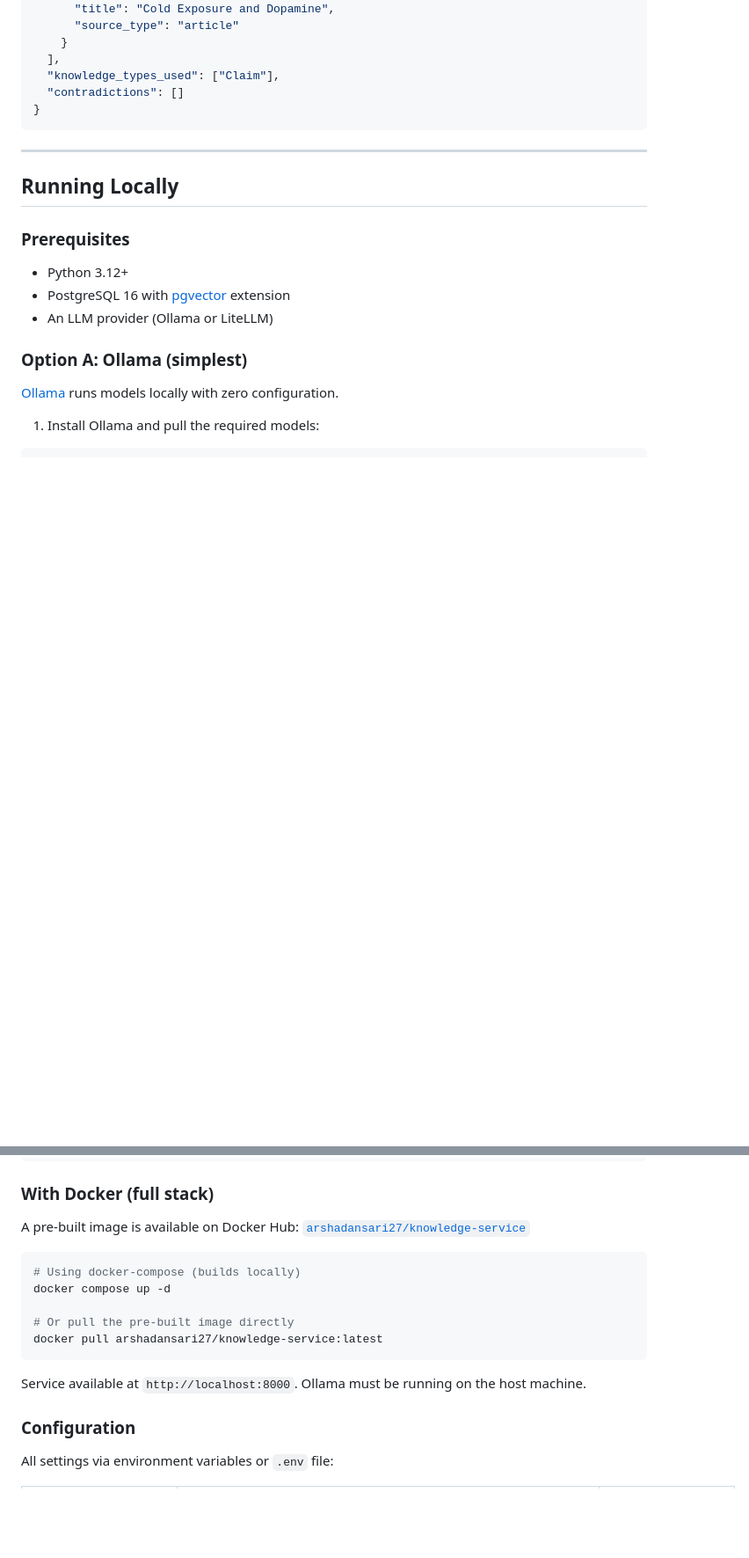
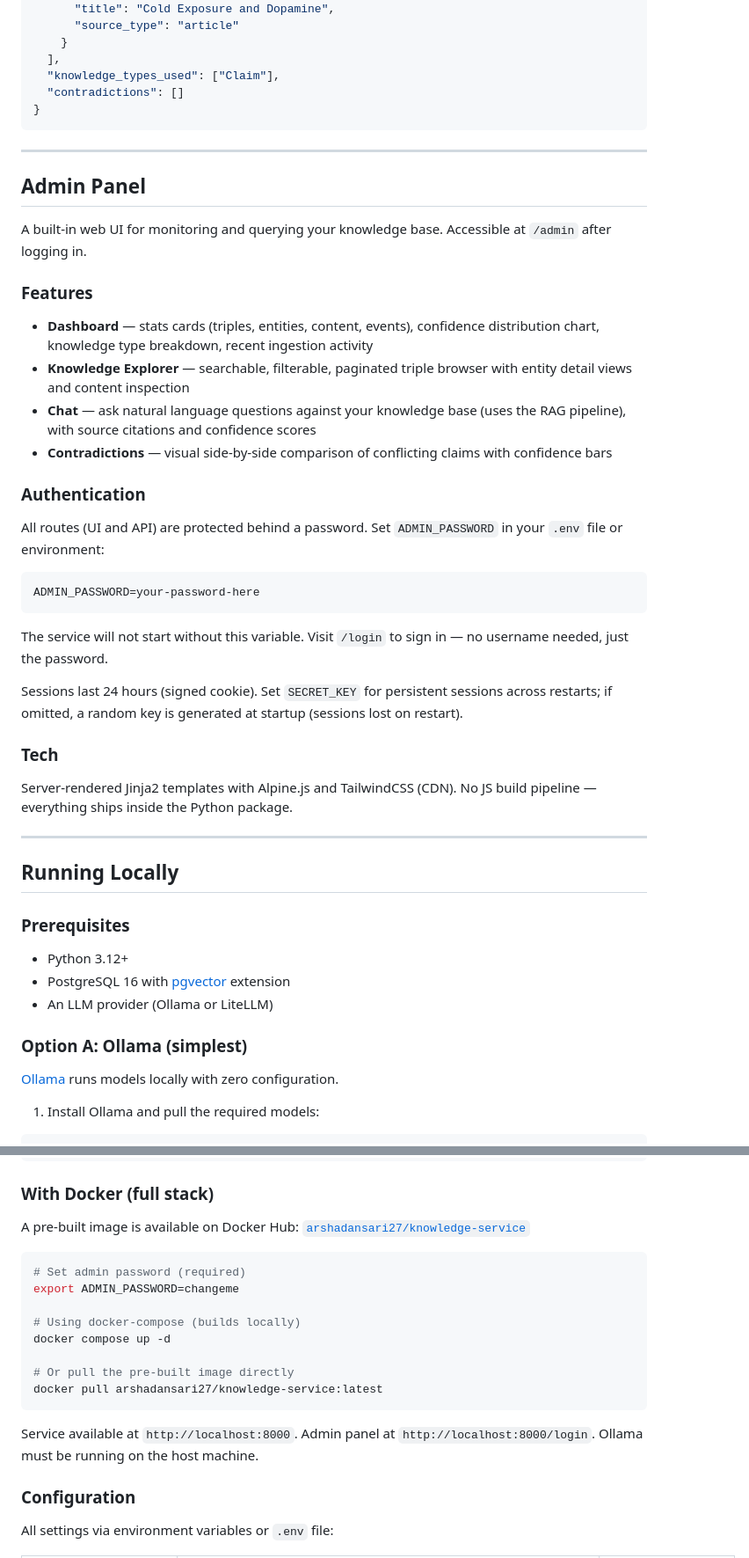
Before and after one commit to arshadansari27/knowledge-service, a Markdown page: README.md, 2 parts joined by grey strips. Shown at 88% size. GitHub-like rendering; blank space fills up the shorter version.

Commit message:
docs: add admin panel section to README
Co-Authored-By: Claude Opus 4.6 (1M context) <noreply@anthropic.com>

````diff
--- a/README.md
+++ b/README.md
@@ -403,6 +403,35 @@ Ask a natural language question against the knowledge base. Retrieves relevant c
 
 ---
 
+## Admin Panel
+
+A built-in web UI for monitoring and querying your knowledge base. Accessible at `/admin` after logging in.
+
+### Features
+
+- **Dashboard** — stats cards (triples, entities, content, events), confidence distribution chart, knowledge type breakdown, recent ingestion activity
+- **Knowledge Explorer** — searchable, filterable, paginated triple browser with entity detail views and content inspection
+- **Chat** — ask natural language questions against your knowledge base (uses the RAG pipeline), with source citations and confidence scores
+- **Contradictions** — visual side-by-side comparison of conflicting claims with confidence bars
+
+### Authentication
+
+All routes (UI and API) are protected behind a password. Set `ADMIN_PASSWORD` in your `.env` file or environment:
+
+```bash
+ADMIN_PASSWORD=your-password-here
+```
+
+The service will not start without this variable. Visit `/login` to sign in — no username needed, just the password.
+
+Sessions last 24 hours (signed cookie). Set `SECRET_KEY` for persistent sessions across restarts; if omitted, a random key is generated at startup (sessions lost on restart).
+
+### Tech
+
+Server-rendered Jinja2 templates with Alpine.js and TailwindCSS (CDN). No JS build pipeline — everything ships inside the Python package.
+
+---
+
 ## Running Locally
 
 ### Prerequisites
@@ -476,6 +505,9 @@ uvicorn knowledge_service.main:app --reload
 A pre-built image is available on Docker Hub: [`arshadansari27/knowledge-service`](https://hub.docker.com/r/arshadansari27/knowledge-service)
 
 ```bash
+# Set admin password (required)
+export ADMIN_PASSWORD=changeme
+
 # Using docker-compose (builds locally)
 docker compose up -d
 
@@ -483,7 +515,7 @@ docker compose up -d
 docker pull arshadansari27/knowledge-service:latest
 ```
 
-Service available at `http://localhost:8000`. Ollama must be running on the host machine.
+Service available at `http://localhost:8000`. Admin panel at `http://localhost:8000/login`. Ollama must be running on the host machine.
 
 ### Configuration
 
````
Also changed, not shown: other parts of README.md (+12 -4 lines).
